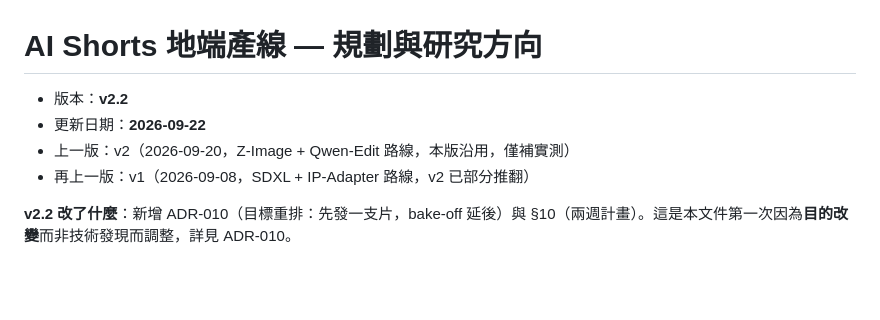
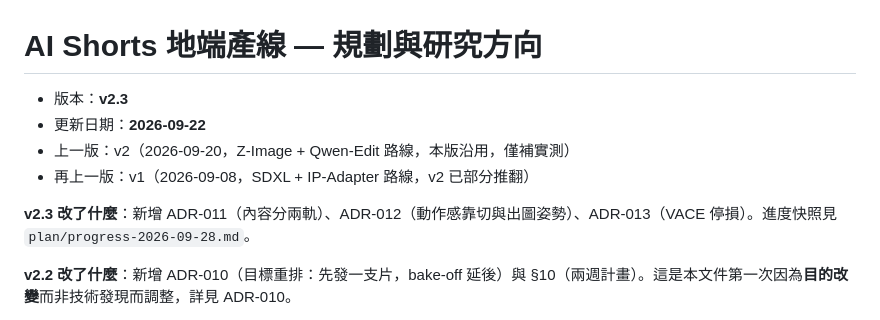
Before and after one commit to Novie131/AIvideos, a Markdown page: Document/pipeline-plan.md, the part around one of its changes. Rendered like a GitHub page; blank space fills up the shorter version.

```diff
--- a/Document/pipeline-plan.md
+++ b/Document/pipeline-plan.md
@@ -1,9 +1,11 @@
 # AI Shorts 地端產線 — 規劃與研究方向
 
-- 版本：**v2.2**
+- 版本：**v2.3**
 - 更新日期：**2026-09-22**
 - 上一版：v2（2026-09-20，Z-Image + Qwen-Edit 路線，本版沿用，僅補實測）
 - 再上一版：v1（2026-09-08，SDXL + IP-Adapter 路線，v2 已部分推翻）
+
+**v2.3 改了什麼**：新增 ADR-011（內容分兩軌）、ADR-012（動作感靠切與出圖姿勢）、ADR-013（VACE 停損）。進度快照見 `plan/progress-2026-09-28.md`。
 
 **v2.2 改了什麼**：新增 ADR-010（目標重排：先發一支片，bake-off 延後）與 §10（兩週計畫）。這是本文件第一次因為**目的改變**而非技術發現而調整，詳見 ADR-010。
 
```
Also changed, not shown: other parts of Document/pipeline-plan.md (+54 -0 lines), Document/plan/progress-2026-09-28.md (added, +177 -0 lines).
